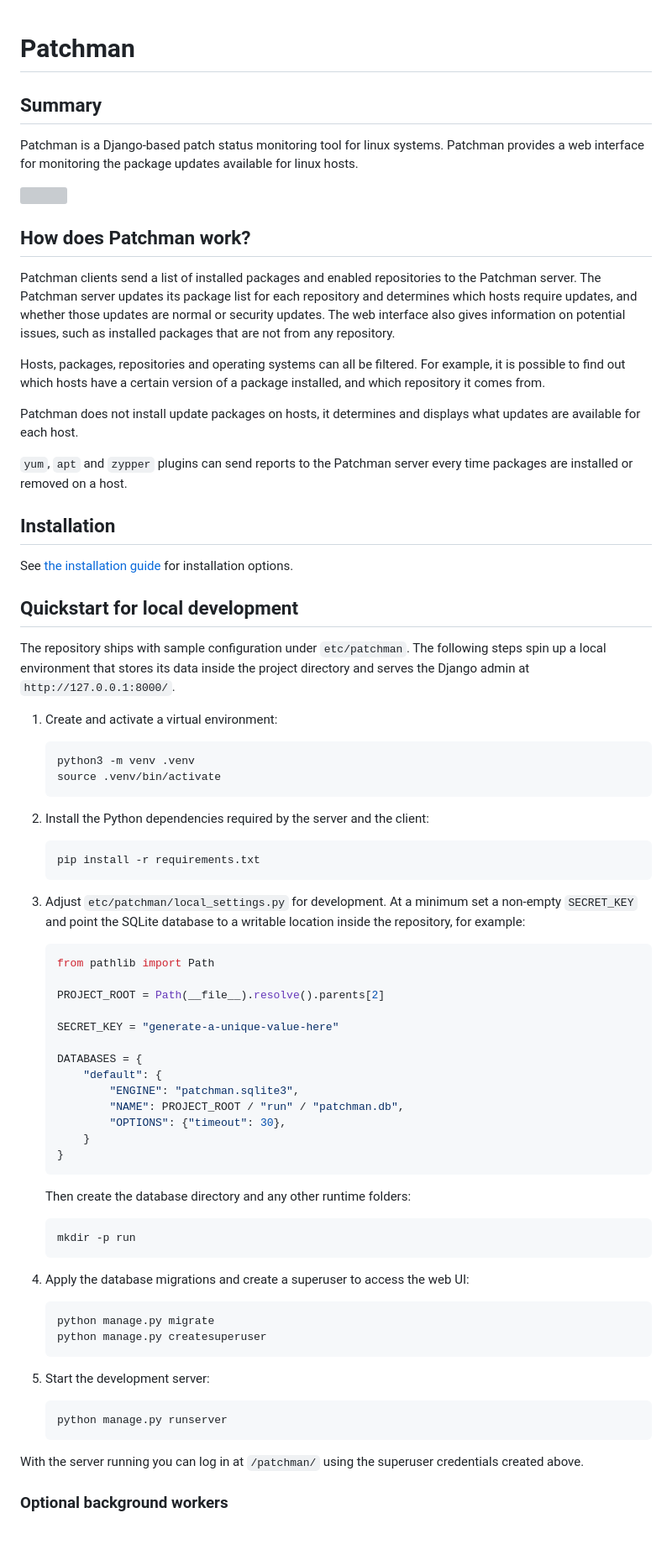
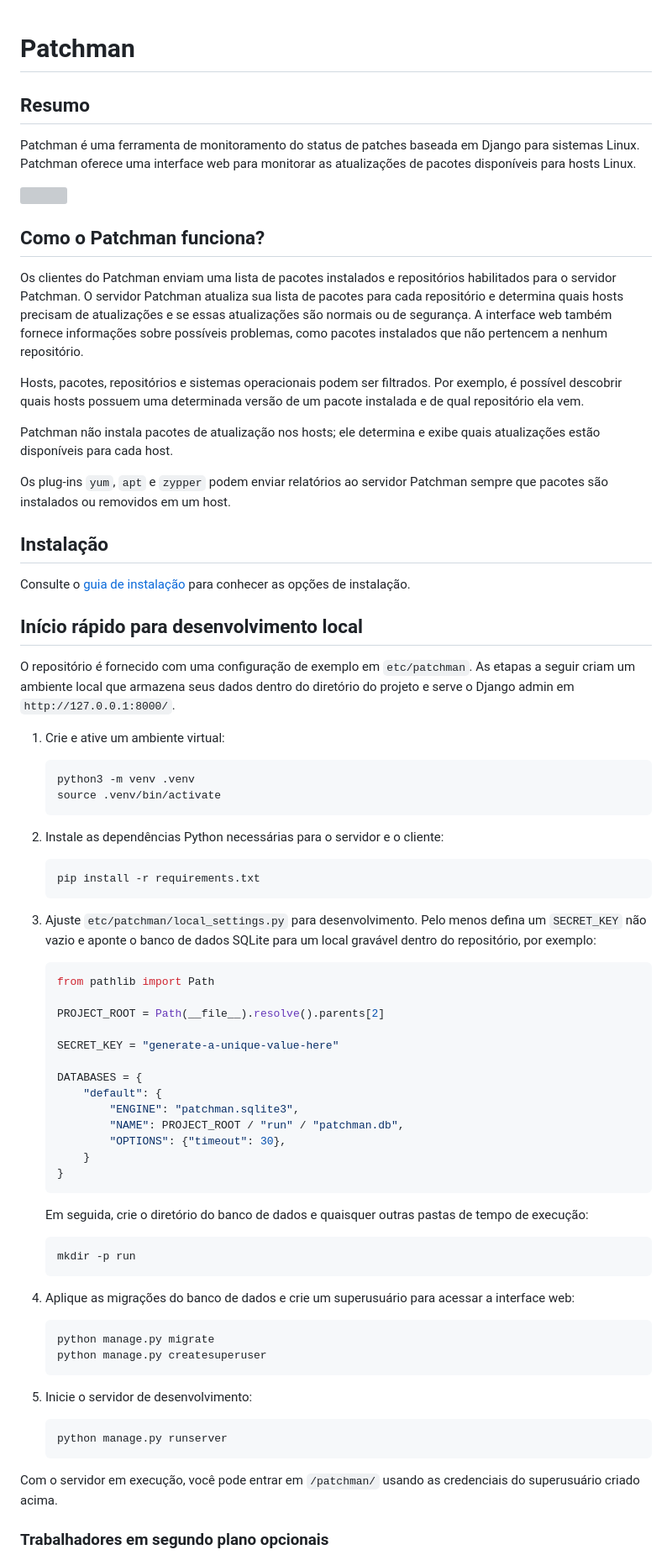
Before and after one commit to marcuscabrera/patchmanPlusV2, a Markdown page: README.md, the part around one of its changes. Shown at 84% size. Rendered like a GitHub page; blank space fills up the shorter version; grey boxes are pictures that could not be loaded.

Commit message:
Traduz README para português

````diff
--- a/README.md
+++ b/README.md
@@ -1,62 +1,43 @@
 # Patchman
 
+## Resumo
 
-## Summary
-
-Patchman is a Django-based patch status monitoring tool for linux systems.
-Patchman provides a web interface for monitoring the package updates available
-for linux hosts.
+Patchman é uma ferramenta de monitoramento do status de patches baseada em Django para sistemas Linux. Patchman oferece uma interface web para monitorar as atualizações de pacotes disponíveis para hosts Linux.
 
 [![](https://raw.githubusercontent.com/furlongm/patchman/gh-pages/screenshots/dashboard.png)](https://github.com/furlongm/patchman/tree/gh-pages/screenshots)
 
+## Como o Patchman funciona?
 
-## How does Patchman work?
+Os clientes do Patchman enviam uma lista de pacotes instalados e repositórios habilitados para o servidor Patchman. O servidor Patchman atualiza sua lista de pacotes para cada repositório e determina quais hosts precisam de atualizações e se essas atualizações são normais ou de segurança. A interface web também fornece informações sobre possíveis problemas, como pacotes instalados que não pertencem a nenhum repositório.
 
-Patchman clients send a list of installed packages and enabled repositories to
-the Patchman server. The Patchman server updates its package list for each
-repository and determines which hosts require updates, and whether those updates
-are normal or security updates. The web interface also gives information on
-potential issues, such as installed packages that are not from any repository.
+Hosts, pacotes, repositórios e sistemas operacionais podem ser filtrados. Por exemplo, é possível descobrir quais hosts possuem uma determinada versão de um pacote instalada e de qual repositório ela vem.
 
-Hosts, packages, repositories and operating systems can all be filtered. For
-example, it is possible to find out which hosts have a certain version of a
-package installed, and which repository it comes from.
+Patchman não instala pacotes de atualização nos hosts; ele determina e exibe quais atualizações estão disponíveis para cada host.
 
-Patchman does not install update packages on hosts, it determines and displays
-what updates are available for each host.
+Os plug-ins `yum`, `apt` e `zypper` podem enviar relatórios ao servidor Patchman sempre que pacotes são instalados ou removidos em um host.
 
-`yum`, `apt` and `zypper` plugins can send reports to the Patchman server every
-time packages are installed or removed on a host.
+## Instalação
 
+Consulte o [guia de instalação](https://github.com/furlongm/patchman/blob/master/INSTALL.md) para conhecer as opções de instalação.
 
-## Installation
+## Início rápido para desenvolvimento local
 
-See [the installation guide](https://github.com/furlongm/patchman/blob/master/INSTALL.md)
-for installation options.
+O repositório é fornecido com uma configuração de exemplo em `etc/patchman`. As etapas a seguir criam um ambiente local que armazena seus dados dentro do diretório do projeto e serve o Django admin em `http://127.0.0.1:8000/`.
 
-
-## Quickstart for local development
-
-The repository ships with sample configuration under `etc/patchman`. The
-following steps spin up a local environment that stores its data inside the
-project directory and serves the Django admin at `http://127.0.0.1:8000/`.
-
-1. Create and activate a virtual environment:
+1. Crie e ative um ambiente virtual:
 
    ```shell
    python3 -m venv .venv
    source .venv/bin/activate
    ```
 
-2. Install the Python dependencies required by the server and the client:
+2. Instale as dependências Python necessárias para o servidor e o cliente:
 
    ```shell
    pip install -r requirements.txt
    ```
 
-3. Adjust `etc/patchman/local_settings.py` for development. At a minimum set a
-   non-empty `SECRET_KEY` and point the SQLite database to a writable location
-   inside the repository, for example:
+3. Ajuste `etc/patchman/local_settings.py` para desenvolvimento. Pelo menos defina um `SECRET_KEY` não vazio e aponte o banco de dados SQLite para um local gravável dentro do repositório, por exemplo:
 
    ```python
    from pathlib import Path
@@ -74,27 +55,26 @@ project directory and serves the Django admin at `http://127.0.0.1:8000/`.
    }
    ```
 
-   Then create the database directory and any other runtime folders:
+   Em seguida, crie o diretório do banco de dados e quaisquer outras pastas de tempo de execução:
 
    ```shell
    mkdir -p run
    ```
 
-4. Apply the database migrations and create a superuser to access the web UI:
+4. Aplique as migrações do banco de dados e crie um superusuário para acessar a interface web:
 
    ```shell
    python manage.py migrate
    python manage.py createsuperuser
    ```
 
-5. Start the development server:
+5. Inicie o servidor de desenvolvimento:
 
    ```shell
    python manage.py runserver
    ```
 
-With the server running you can log in at `/patchman/` using the superuser
-credentials created above.
+Com o servidor em execução, você pode entrar em `/patchman/` usando as credenciais do superusuário criado acima.
 
-### Optional background workers
+### Trabalhadores em segundo plano opcionais
 
````
Also changed, not shown: other parts of README.md (+33 -81 lines).
